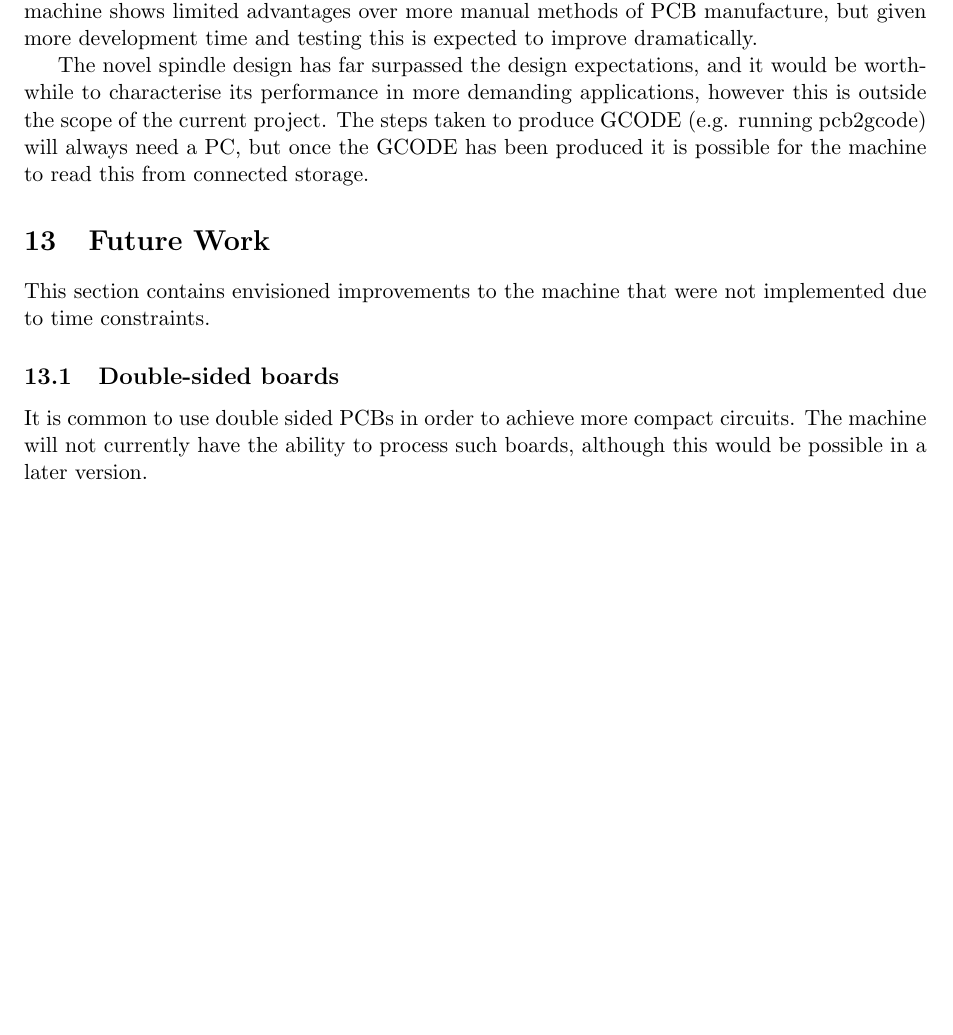
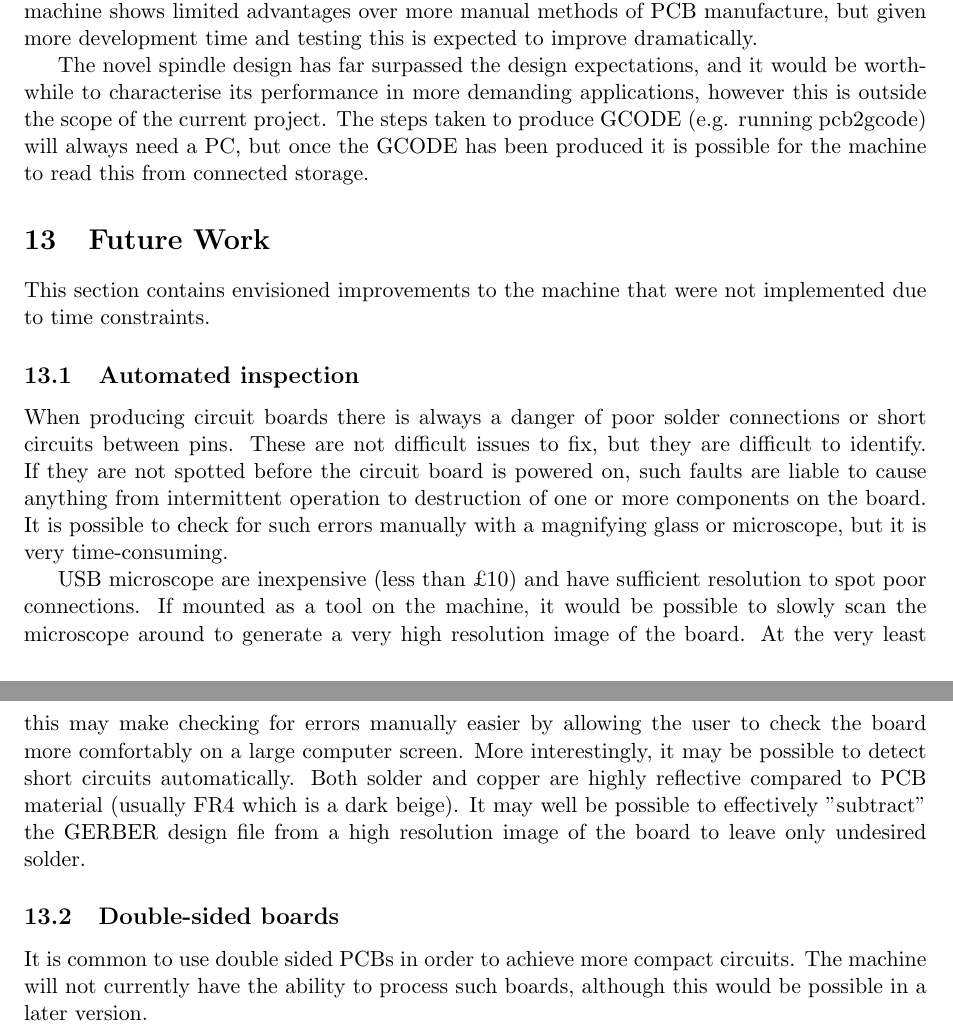
Before and after one commit to JamesGlanville/solderingmachine, a LaTeX document (report/report.tex): part of page 34 of 43 before the commit and two parts of pages 34 and 35 of 43 after it, the two joined at a grey line, cut so that both start at the same text, the shorter picture padded with empty space. Compiled offline with pdfLaTeX.

Commit message:
added automated inspection

```diff
--- a/report/report.tex
+++ b/report/report.tex
@@ -1465,6 +1465,28 @@ The steps taken to produce GCODE (e.g. running pcb2gcode) will always need a PC,
 
 \section{Future Work}
 This section contains envisioned improvements to the machine that were not implemented due to time constraints.
+
+\subsection{Automated inspection}
+When producing circuit boards there is always a danger of poor solder
+connections or short circuits between pins. These are not difficult issues
+to fix, but they are difficult to identify. If they are not spotted
+before the circuit board is powered on, such faults are liable to cause
+anything from intermittent operation to destruction of one or more
+components on the board. It is possible to check for such errors manually
+with a magnifying glass or microscope, but it is very time-consuming.
+
+USB microscope are inexpensive (less than \pounds 10) and have sufficient
+resolution to spot poor connections. If mounted as a tool on the machine,
+it would be possible to slowly scan the microscope around to generate
+a very high resolution image of the board. At the very least this may
+make checking for errors manually easier by allowing the user to check
+the board more comfortably on a large computer screen. More interestingly,
+it may be possible to detect short circuits automatically. Both solder
+and copper are highly reflective compared to PCB material (usually FR4 which
+is a dark beige). It may well be possible to effectively "subtract" the
+GERBER design file from a high resolution image of the board to leave
+only undesired solder.
+
 
 \subsection{Double-sided boards}
 It is common to use double sided PCBs in order to achieve more compact circuits. The machine will not currently have the ability to process such boards, although this would be possible in a later version.
```
Also changed, not shown: report/handbook.pdf, report/technicalabstract.pdf.
